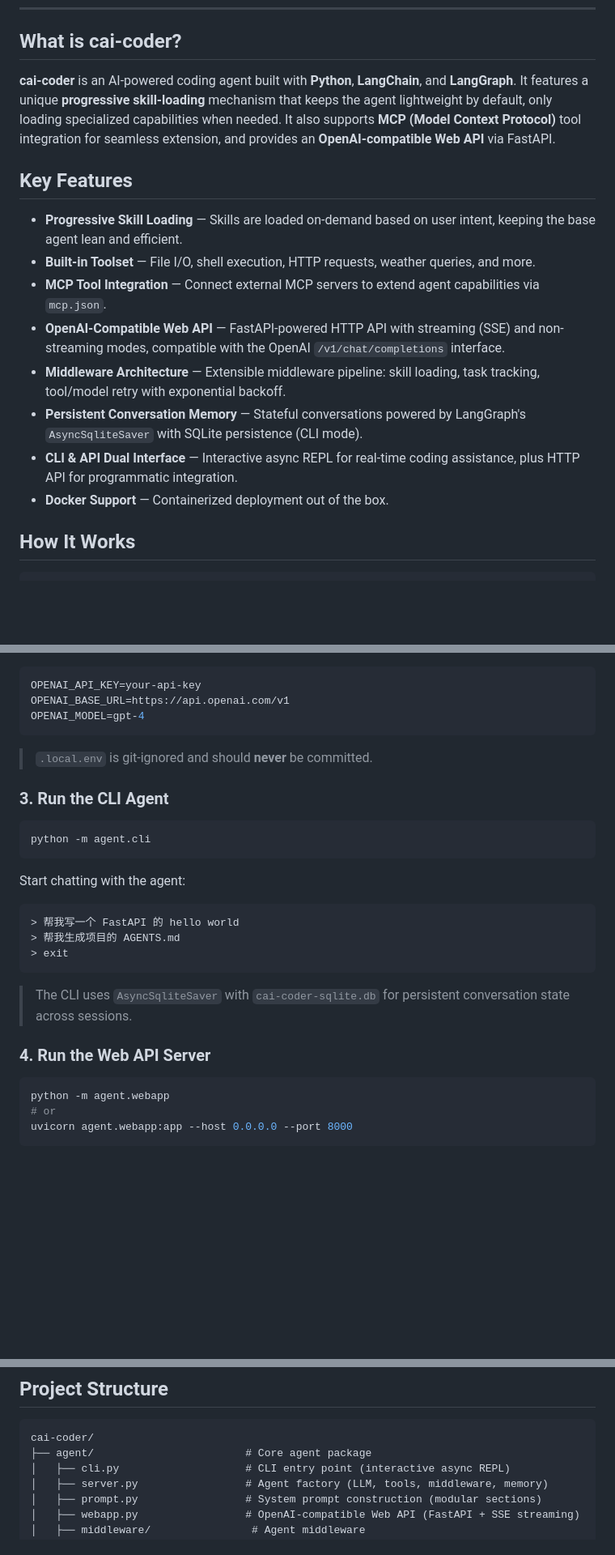
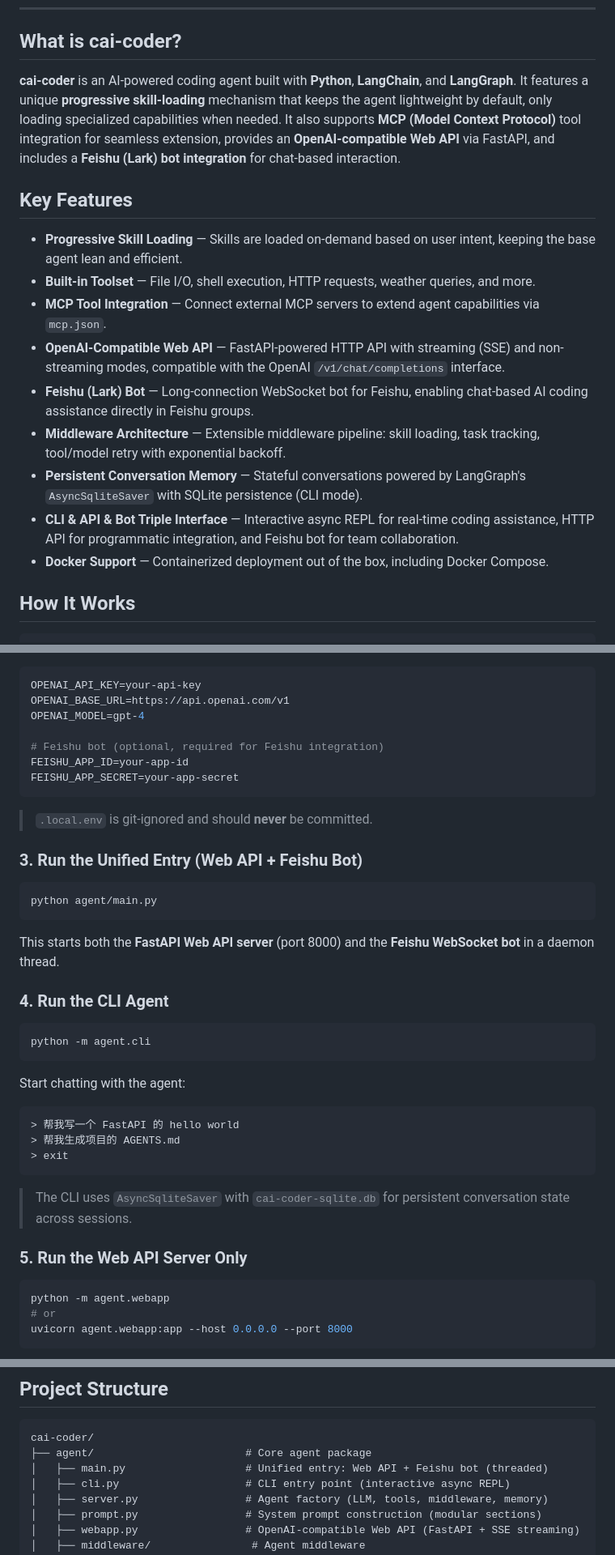
Before and after one commit to lxhcaicai-QWQ/cai-coder, a Markdown page: README.md, 3 parts joined by grey strips. Shown at 81% size. Rendered like a GitHub page; blank space fills up the shorter version.

````diff
--- a/README.md
+++ b/README.md
@@ -21,7 +21,7 @@
 
 ## What is cai-coder?
 
-**cai-coder** is an AI-powered coding agent built with **Python**, **LangChain**, and **LangGraph**. It features a unique **progressive skill-loading** mechanism that keeps the agent lightweight by default, only loading specialized capabilities when needed. It also supports **MCP (Model Context Protocol)** tool integration for seamless extension, and provides an **OpenAI-compatible Web API** via FastAPI.
+**cai-coder** is an AI-powered coding agent built with **Python**, **LangChain**, and **LangGraph**. It features a unique **progressive skill-loading** mechanism that keeps the agent lightweight by default, only loading specialized capabilities when needed. It also supports **MCP (Model Context Protocol)** tool integration for seamless extension, provides an **OpenAI-compatible Web API** via FastAPI, and includes a **Feishu (Lark) bot integration** for chat-based interaction.
 
 ## Key Features
 
@@ -29,10 +29,11 @@
 - **Built-in Toolset** — File I/O, shell execution, HTTP requests, weather queries, and more.
 - **MCP Tool Integration** — Connect external MCP servers to extend agent capabilities via `mcp.json`.
 - **OpenAI-Compatible Web API** — FastAPI-powered HTTP API with streaming (SSE) and non-streaming modes, compatible with the OpenAI `/v1/chat/completions` interface.
+- **Feishu (Lark) Bot** — Long-connection WebSocket bot for Feishu, enabling chat-based AI coding assistance directly in Feishu groups.
 - **Middleware Architecture** — Extensible middleware pipeline: skill loading, task tracking, tool/model retry with exponential backoff.
 - **Persistent Conversation Memory** — Stateful conversations powered by LangGraph's `AsyncSqliteSaver` with SQLite persistence (CLI mode).
-- **CLI & API Dual Interface** — Interactive async REPL for real-time coding assistance, plus HTTP API for programmatic integration.
-- **Docker Support** — Containerized deployment out of the box.
+- **CLI & API & Bot Triple Interface** — Interactive async REPL for real-time coding assistance, HTTP API for programmatic integration, and Feishu bot for team collaboration.
+- **Docker Support** — Containerized deployment out of the box, including Docker Compose.
 
 ## How It Works
 
@@ -109,11 +110,23 @@ Edit `.local.env`:
 OPENAI_API_KEY=your-api-key
 OPENAI_BASE_URL=https://api.openai.com/v1
 OPENAI_MODEL=gpt-4
+
+# Feishu bot (optional, required for Feishu integration)
+FEISHU_APP_ID=your-app-id
+FEISHU_APP_SECRET=your-app-secret
 ```
 
 > `.local.env` is git-ignored and should **never** be committed.
 
-### 3. Run the CLI Agent
+### 3. Run the Unified Entry (Web API + Feishu Bot)
+
+```bash
+python agent/main.py
+```
+
+This starts both the **FastAPI Web API server** (port 8000) and the **Feishu WebSocket bot** in a daemon thread.
+
+### 4. Run the CLI Agent
 
 ```bash
 python -m agent.cli
@@ -129,7 +142,7 @@ Start chatting with the agent:
 
 > The CLI uses `AsyncSqliteSaver` with `cai-coder-sqlite.db` for persistent conversation state across sessions.
 
-### 4. Run the Web API Server
+### 5. Run the Web API Server Only
 
 ```bash
 python -m agent.webapp
@@ -224,6 +265,7 @@ pytest tests/test_agent.py
 ```
 cai-coder/
 ├── agent/                        # Core agent package
+│   ├── main.py                   # Unified entry: Web API + Feishu bot (threaded)
 │   ├── cli.py                    # CLI entry point (interactive async REPL)
 │   ├── server.py                 # Agent factory (LLM, tools, middleware, memory)
 │   ├── prompt.py                 # System prompt construction (modular sections)
````
Also changed, not shown: other parts of README.md (+48 -7 lines), README-zh.md (+67 -12 lines).
